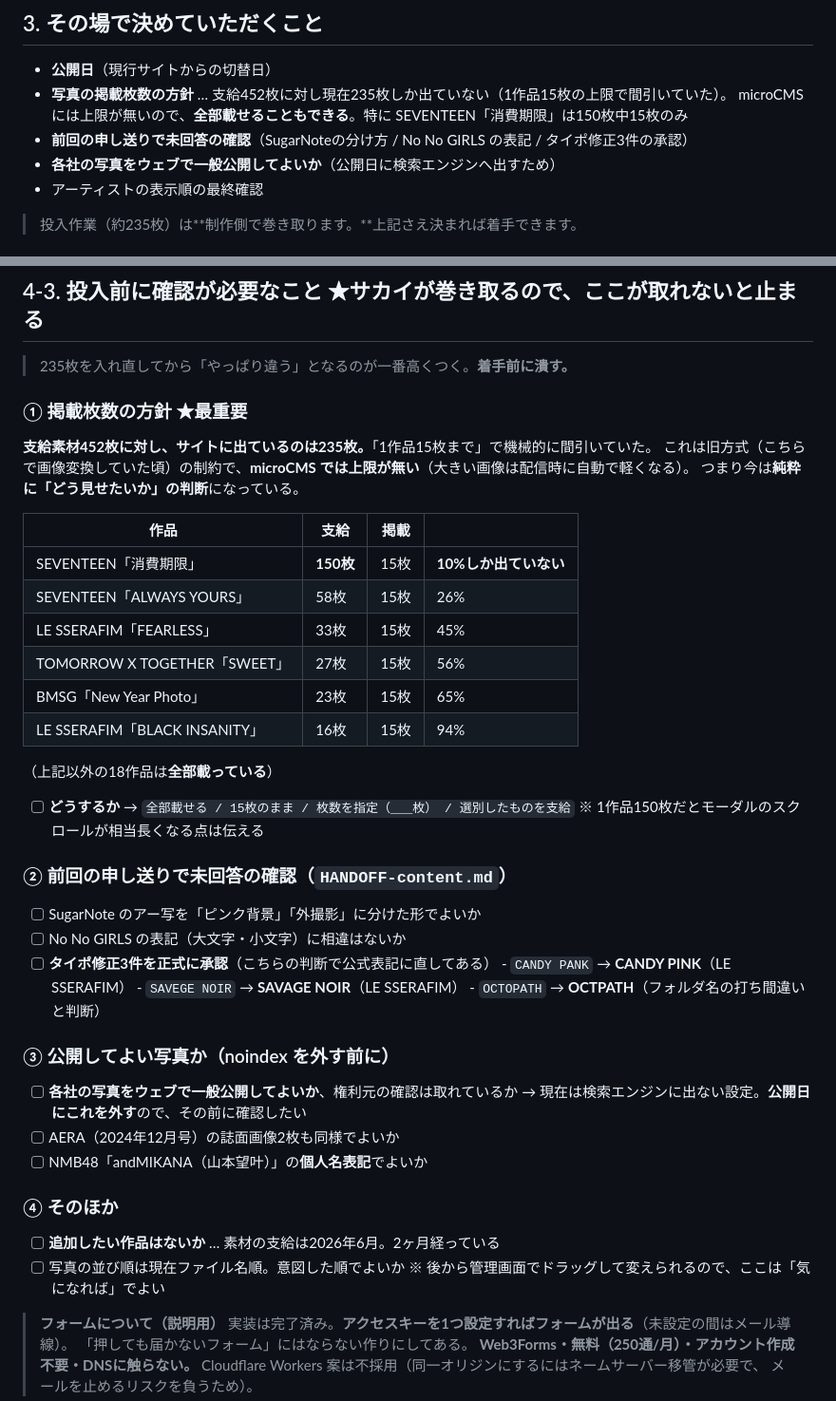
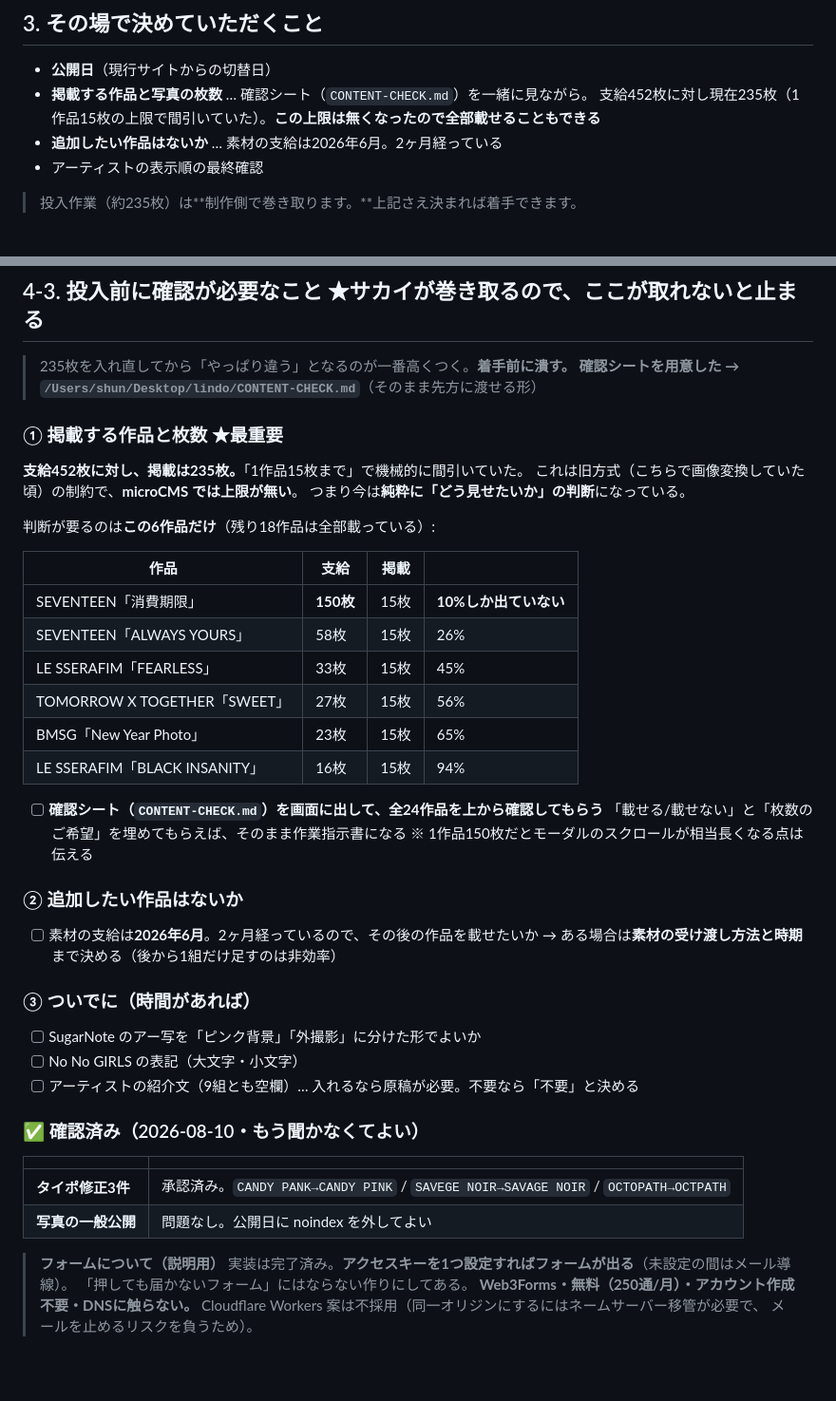
Before and after one commit to nvidia9875/lindo-web, a Markdown page: MTG-2026-08-10.md, 2 parts joined by grey strips. Shown at 95% size. Rendered like a GitHub page; blank space fills up the shorter version.

```diff
--- a/MTG-2026-08-10.md
+++ b/MTG-2026-08-10.md
@@ -73,10 +73,9 @@ Part 3 は5分で終わるうえ、伊藤さんのアドレスが要るので今
 ## 3. その場で決めていただくこと
 
 - **公開日**（現行サイトからの切替日）
-- **写真の掲載枚数の方針** … 支給452枚に対し現在235枚しか出ていない（1作品15枚の上限で間引いていた）。
-  microCMS には上限が無いので、**全部載せることもできる**。特に SEVENTEEN「消費期限」は150枚中15枚のみ
-- **前回の申し送りで未回答の確認**（SugarNoteの分け方 / No No GIRLS の表記 / タイポ修正3件の承認）
-- **各社の写真をウェブで一般公開してよいか**（公開日に検索エンジンへ出すため）
+- **掲載する作品と写真の枚数** … 確認シート（`CONTENT-CHECK.md`）を一緒に見ながら。
+  支給452枚に対し現在235枚（1作品15枚の上限で間引いていた）。**この上限は無くなったので全部載せることもできる**
+- **追加したい作品はないか** … 素材の支給は2026年6月。2ヶ月経っている
 - アーティストの表示順の最終確認
 
 > 投入作業（約235枚）は**制作側で巻き取ります。**上記さえ決まれば着手できます。
@@ -306,12 +305,15 @@ Web3Forms は「**入力したメールアドレス = 問い合わせの届き
 ## 4-3. 投入前に確認が必要なこと ★サカイが巻き取るので、ここが取れないと止まる
 
 > 235枚を入れ直してから「やっぱり違う」となるのが一番高くつく。**着手前に潰す。**
+> **確認シートを用意した → `/Users/shun/Desktop/lindo/CONTENT-CHECK.md`**（そのまま先方に渡せる形）
 
-### ① 掲載枚数の方針 ★最重要
+### ① 掲載する作品と枚数 ★最重要
 
-**支給素材452枚に対し、サイトに出ているのは235枚。**「1作品15枚まで」で機械的に間引いていた。
-これは旧方式（こちらで画像変換していた頃）の制約で、**microCMS では上限が無い**（大きい画像は配信時に自動で軽くなる）。
+**支給452枚に対し、掲載は235枚。**「1作品15枚まで」で機械的に間引いていた。
+これは旧方式（こちらで画像変換していた頃）の制約で、**microCMS では上限が無い**。
 つまり今は**純粋に「どう見せたいか」の判断**になっている。
+
+判断が要るのは**この6作品だけ**（残り18作品は全部載っている）:
 
 | 作品 | 支給 | 掲載 | |
 |---|---|---|---|
@@ -322,32 +324,27 @@ Web3Forms は「**入力したメールアドレス = 問い合わせの届き
 | BMSG「New Year Photo」 | 23枚 | 15枚 | 65% |
 | LE SSERAFIM「BLACK INSANITY」 | 16枚 | 15枚 | 94% |
 
-（上記以外の18作品は**全部載っている**）
-
-- [ ] **どうするか** → `全部載せる / 15枚のまま / 枚数を指定（___枚） / 選別したものを支給`
+- [ ] **確認シート（`CONTENT-CHECK.md`）を画面に出して、全24作品を上から確認してもらう**
+      「載せる/載せない」と「枚数のご希望」を埋めてもらえば、そのまま作業指示書になる
       ※ 1作品150枚だとモーダルのスクロールが相当長くなる点は伝える
 
-### ② 前回の申し送りで**未回答**の確認（`HANDOFF-content.md`）
+### ② 追加したい作品はないか
+
+- [ ] 素材の支給は**2026年6月**。2ヶ月経っているので、その後の作品を載せたいか
+      → ある場合は**素材の受け渡し方法と時期**まで決める（後から1組だけ足すのは非効率）
+
+### ③ ついでに（時間があれば）
 
 - [ ] SugarNote のアー写を「ピンク背景」「外撮影」に分けた形でよいか
-- [ ] No No GIRLS の表記（大文字・小文字）に相違はないか
-- [ ] **タイポ修正3件を正式に承認**（こちらの判断で公式表記に直してある）
-      - `CANDY PANK` → **CANDY PINK**（LE SSERAFIM）
-      - `SAVEGE NOIR` → **SAVAGE NOIR**（LE SSERAFIM）
-      - `OCTOPATH` → **OCTPATH**（フォルダ名の打ち間違いと判断）
+- [ ] No No GIRLS の表記（大文字・小文字）
+- [ ] アーティストの紹介文（9組とも空欄）… 入れるなら原稿が必要。不要なら「不要」と決める
 
-### ③ 公開してよい写真か（noindex を外す前に）
+### ✅ 確認済み（2026-08-10・もう聞かなくてよい）
 
-- [ ] **各社の写真をウェブで一般公開してよいか**、権利元の確認は取れているか
-      → 現在は検索エンジンに出ない設定。**公開日にこれを外す**ので、その前に確認したい
-- [ ] AERA（2024年12月号）の誌面画像2枚も同様でよいか
-- [ ] NMB48「andMIKANA（山本望叶）」の**個人名表記**でよいか
-
-### ④ そのほか
-
-- [ ] **追加したい作品はないか** … 素材の支給は2026年6月。2ヶ月経っている
-- [ ] 写真の並び順は現在ファイル名順。意図した順でよいか
-      ※ 後から管理画面でドラッグして変えられるので、ここは「気になれば」でよい
+| | |
+|---|---|
+| **タイポ修正3件** | 承認済み。`CANDY PANK→CANDY PINK` / `SAVEGE NOIR→SAVAGE NOIR` / `OCTOPATH→OCTPATH` |
+| **写真の一般公開** | 問題なし。公開日に noindex を外してよい |
 
 > **フォームについて（説明用）**
 > 実装は完了済み。**アクセスキーを1つ設定すればフォームが出る**（未設定の間はメール導線）。
```
Also changed, not shown: CONTENT-CHECK.md (added, +125 -0 lines).
